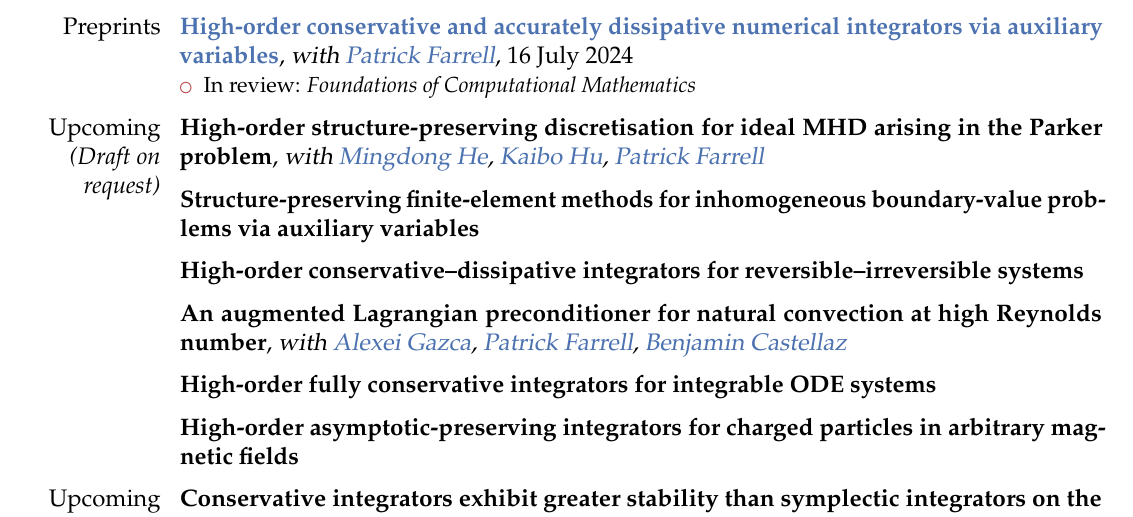
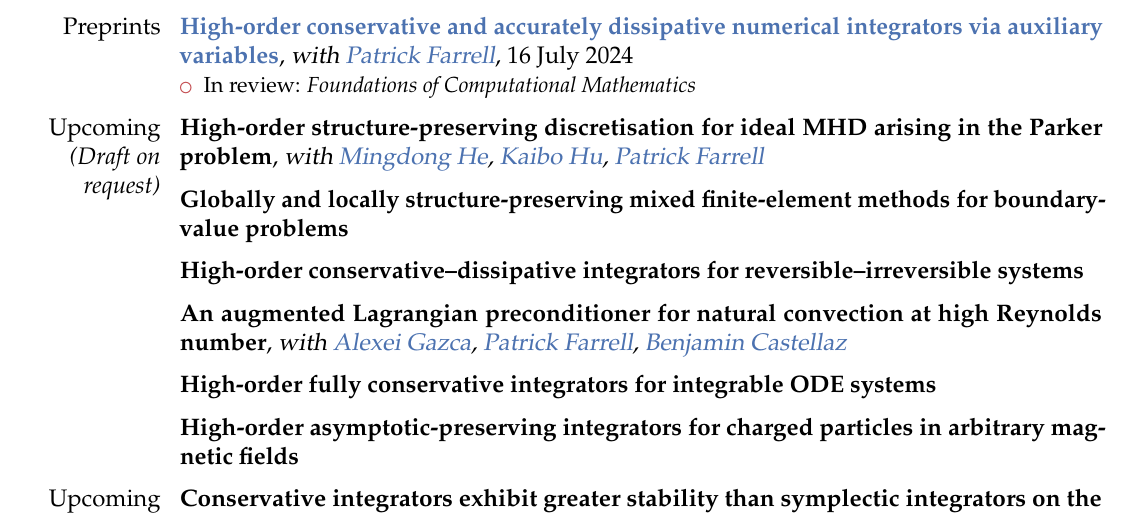
Before and after one commit to BorisAndrews/BorisAndrews.github.io, a LaTeX CV (cv/assets/pdf/cv.tex): part of page 1 of 2, cut so that both start at the same text. Compiled offline with pdfLaTeX.

Commit message:
Changed paper title

```diff
--- a/cv/assets/pdf/cv.tex
+++ b/cv/assets/pdf/cv.tex
@@ -109,7 +109,7 @@
 
 \vspace{-4mm}
 
-\cventry{}{Structure-preserving finite-element methods for inhomogeneous boundary-value problems via auxiliary variables}{}{}{}{}
+\cventry{}{Globally and locally structure-preserving mixed finite-element methods for boundary-value problems}{}{}{}{}
 
 \vspace{1mm}
 
```
Also changed, not shown: cv/assets/pdf/cv.pdf.
